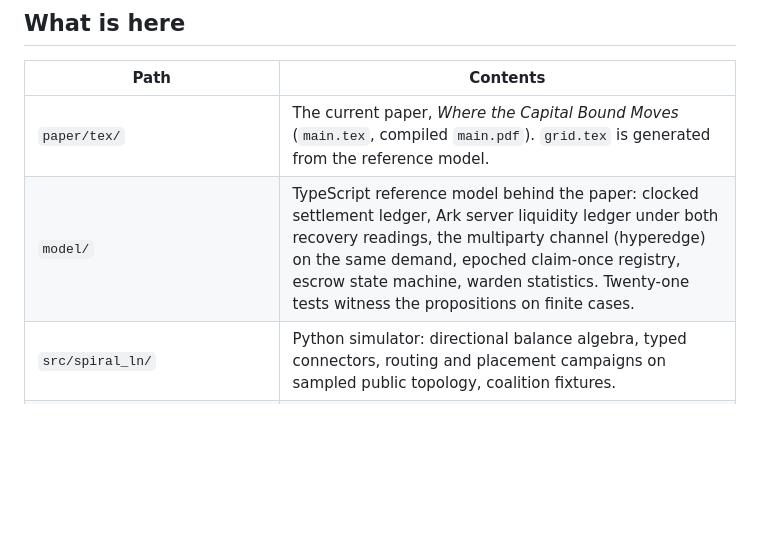
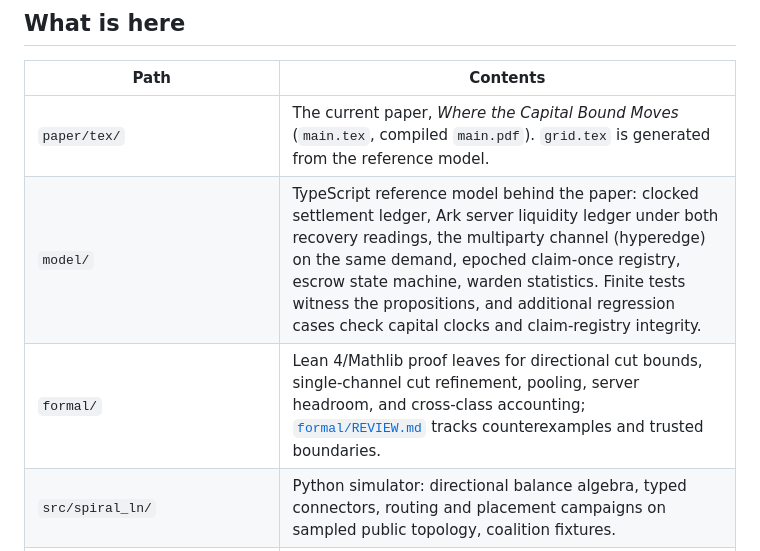
Before and after one commit to patrickdugan/Spiral, a Markdown page: README.md, the part around the change. Drawn GitHub-style; blank space fills up the shorter version.

Commit message:
docs: index proof leaves and adversarial review alongside Spiral paper

```diff
--- a/README.md
+++ b/README.md
@@ -7,7 +7,8 @@ Lightning Network liquidity as a capital problem for populations of autonomous a
 | Path | Contents |
 |---|---|
 | `paper/tex/` | The current paper, *Where the Capital Bound Moves* (`main.tex`, compiled `main.pdf`). `grid.tex` is generated from the reference model. |
-| `model/` | TypeScript reference model behind the paper: clocked settlement ledger, Ark server liquidity ledger under both recovery readings, the multiparty channel (hyperedge) on the same demand, epoched claim-once registry, escrow state machine, warden statistics. Twenty-one tests witness the propositions on finite cases. |
+| `model/` | TypeScript reference model behind the paper: clocked settlement ledger, Ark server liquidity ledger under both recovery readings, the multiparty channel (hyperedge) on the same demand, epoched claim-once registry, escrow state machine, warden statistics. Finite tests witness the propositions, and additional regression cases check capital clocks and claim-registry integrity. |
+| `formal/` | Lean 4/Mathlib proof leaves for directional cut bounds, single-channel cut refinement, pooling, server headroom, and cross-class accounting; [`formal/REVIEW.md`](formal/REVIEW.md) tracks counterexamples and trusted boundaries. |
 | `src/spiral_ln/` | Python simulator: directional balance algebra, typed connectors, routing and placement campaigns on sampled public topology, coalition fixtures. |
 | `paper/` | Earlier manuscripts and their audit, plus design documents from other programs; [`paper/README.md`](paper/README.md) says which is which. |
 | `audit/` | Reproducible adversarial audit of the first manuscript; start from [`audit/README.md`](audit/README.md). |
```
